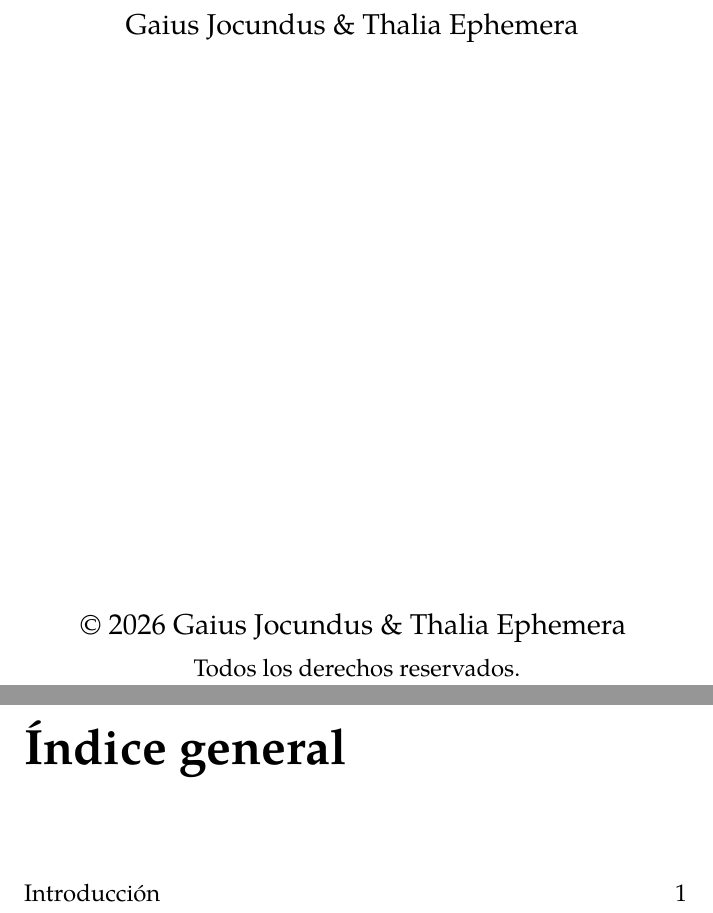
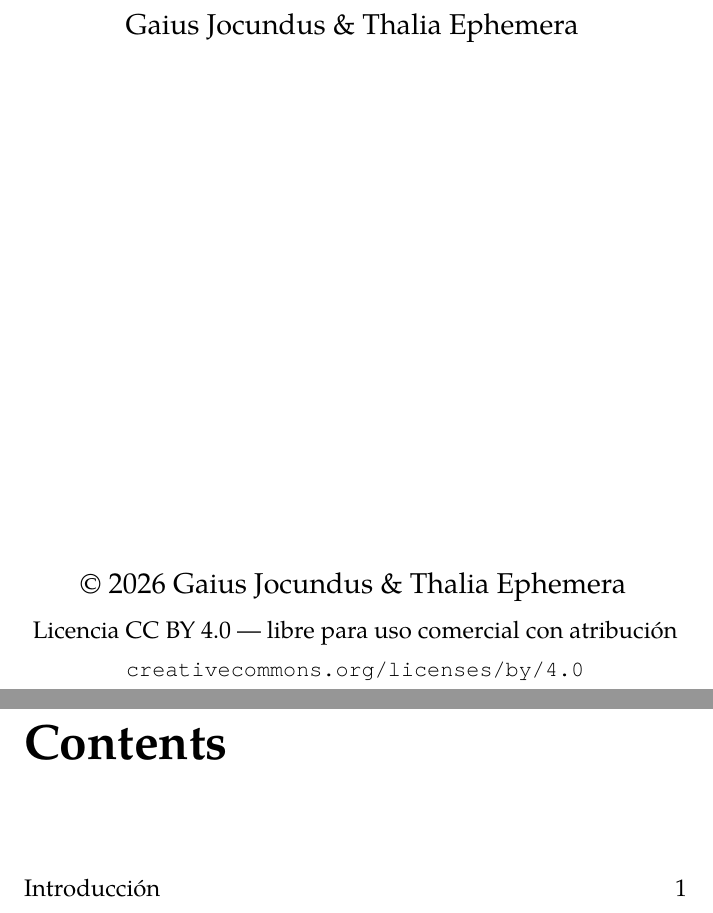
Before and after one commit to magesguild/Cartomancy-ES, a LaTeX book (main.tex): two parts of pages 3 and 4 of 134 before the commit and two parts of pages 3 and 4 of 136 after it, joined at a grey line, cut so that both start at the same text. Compiled offline with XeLaTeX.

Commit message:
Add CC BY 4.0 license (free for commercial reuse with attribution)

```diff
--- a/main.tex
+++ b/main.tex
@@ -5,9 +5,6 @@
 \setmainfont{TeX Gyre Pagella}
 \setsansfont{TeX Gyre Heros}
 \setmonofont{TeX Gyre Cursor}
-
-% ── Language ─────────────────────────────────────────────────────────────────
-\usepackage[spanish,es-noshorthands]{babel}
 
 % ── Page geometry ────────────────────────────────────────────────────────────
 \usepackage[
@@ -111,8 +108,9 @@
     \vspace{1cm}
 
     \vfill
-    {\large \copyright\ 2026 Gaius Jocundus \& Thalia Ephemera\\[0.3em]
-    \normalsize Todos los derechos reservados.}
+    {\large \copyright\ 2026 Gaius Jocundus \& Thalia Ephemera\\[0.4em]
+    \normalsize Licencia CC BY 4.0 --- libre para uso comercial con atribución\\[0.2em]
+    \small \texttt{creativecommons.org/licenses/by/4.0}}
   \end{center}
 \end{titlepage}
 
```
Also changed, not shown: metadata.yaml (+1 -1 lines), 1 other file.
